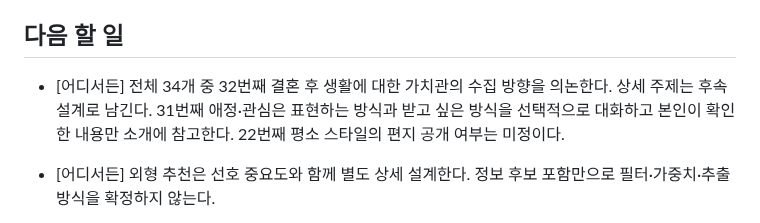
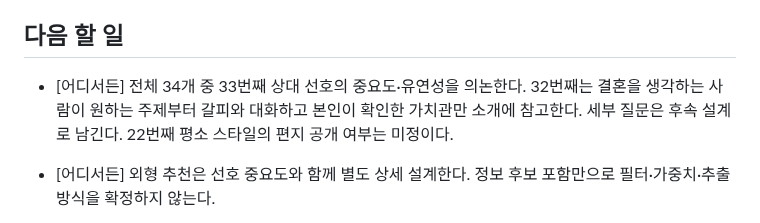
Before and after one commit to geonhee-lee0912/prologue, a Markdown page: HANDOFF.md, the part around the change. GitHub-like rendering.

Commit message:
docs: 결혼 후 생활 가치관의 대화와 소개 활용 확정

```diff
--- a/HANDOFF.md
+++ b/HANDOFF.md
@@ -121,7 +121,7 @@
 
 ## 다음 할 일
 
-- [어디서든] 전체 34개 중 32번째 결혼 후 생활에 대한 가치관의 수집 방향을 의논한다. 상세 주제는 후속 설계로 남긴다. 31번째 애정·관심은 표현하는 방식과 받고 싶은 방식을 선택적으로 대화하고 본인이 확인한 내용만 소개에 참고한다. 22번째 평소 스타일의 편지 공개 여부는 미정이다.
+- [어디서든] 전체 34개 중 33번째 상대 선호의 중요도·유연성을 의논한다. 32번째는 결혼을 생각하는 사람이 원하는 주제부터 갈피와 대화하고 본인이 확인한 가치관만 소개에 참고한다. 세부 질문은 후속 설계로 남긴다. 22번째 평소 스타일의 편지 공개 여부는 미정이다.
 
 - [어디서든] 외형 추천은 선호 중요도와 함께 별도 상세 설계한다. 정보 후보 포함만으로 필터·가중치·추출 방식을 확정하지 않는다.
 
```
Also changed, not shown: 1 other file.
